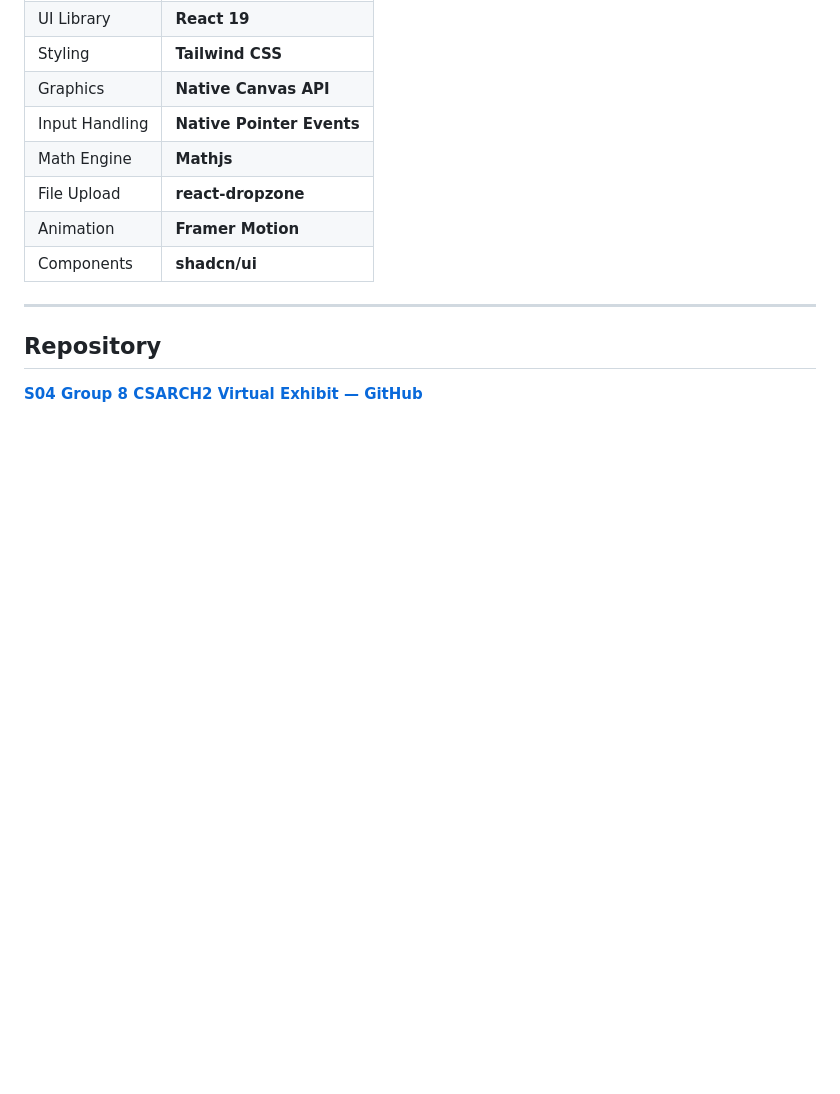
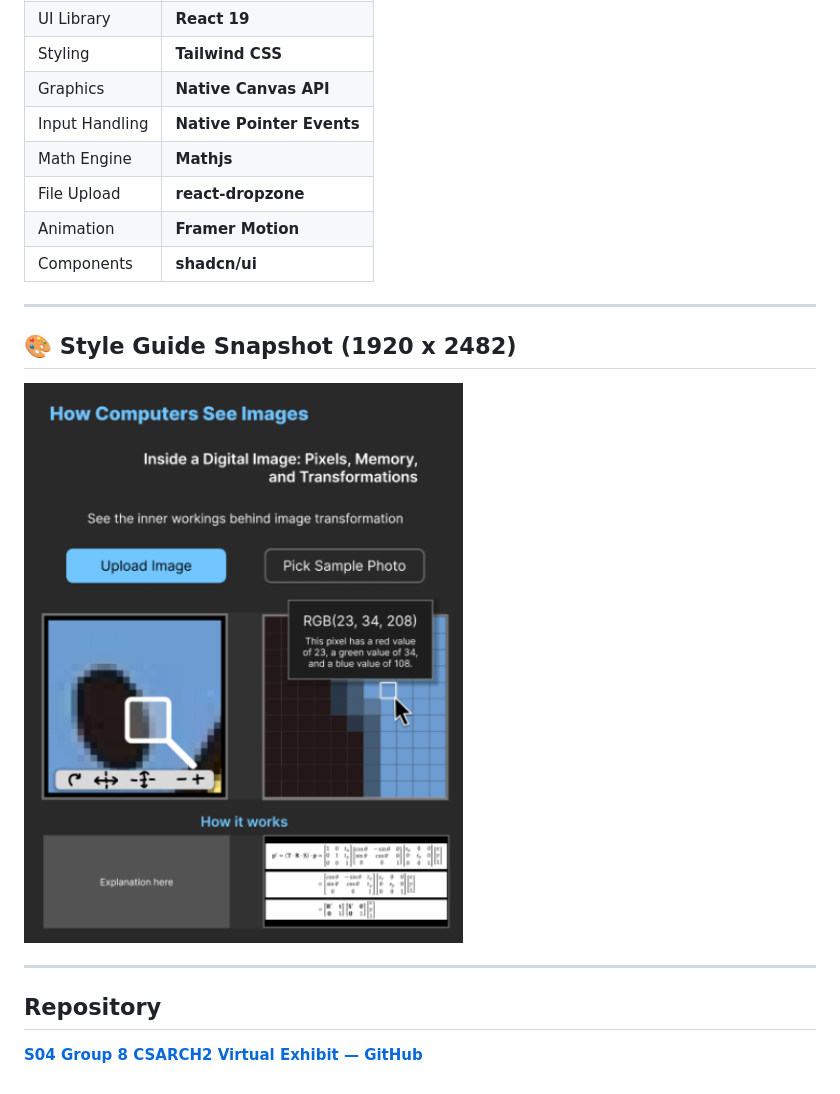
Before and after one commit to PrinceMPS/CSARCH2-Virtual-Exhibit, a Markdown page: README.md, the part around one of its changes. Rendered like a GitHub page; blank space fills up the shorter version.

Commit message:
Update README.md
Added a style guide snapshot and updated repository link.

```diff
--- a/README.md
+++ b/README.md
@@ -103,6 +103,13 @@ Accompanying image transformations, including:
 
 ---
 
+## 🎨 Style Guide Snapshot (1920 x 2482)
+
+<img src="Snapshot.png" height="600">
+
+
+---
+
 
 ## Repository
 
```
Also changed, not shown: other parts of README.md (+3 -3 lines).
